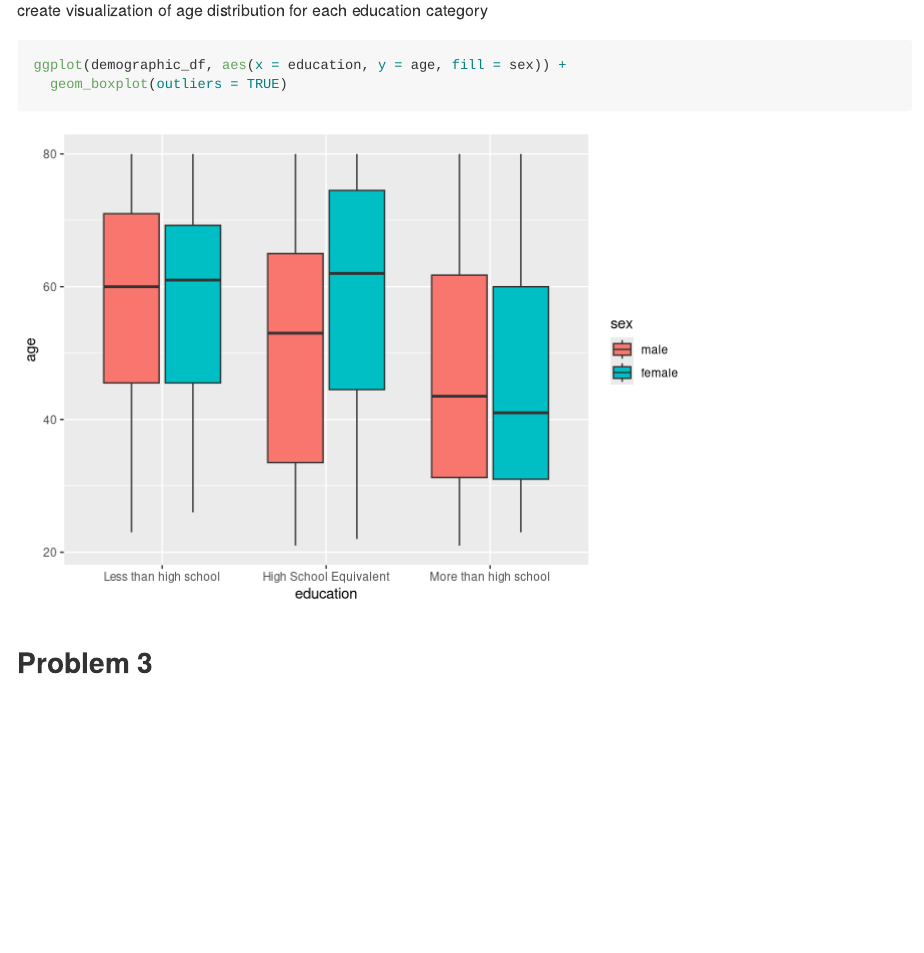
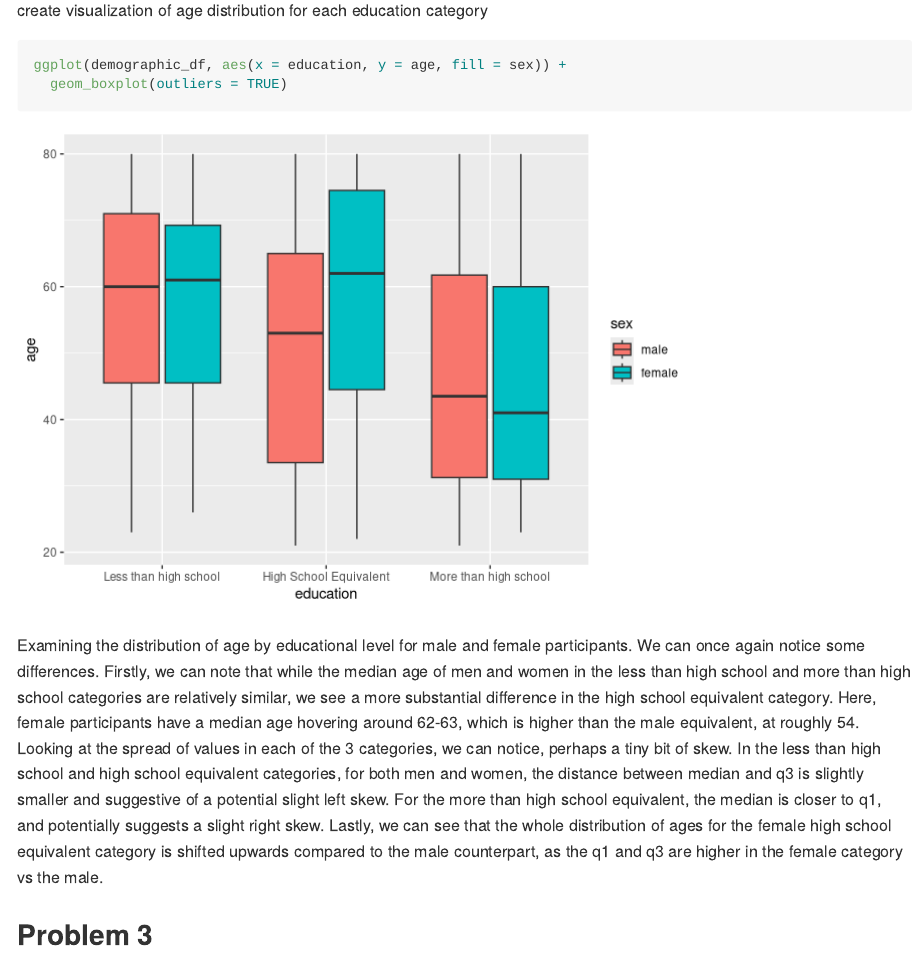
Before and after one commit to jlin634/p8105_hw3_jl7035, an R Markdown document (p8105_hw3_jl7035.Rmd): the page in a window 1100 px wide, from 2950 px down. Rendered offline with R 4.5, knitr and Pandoc, with nearby package versions; some code elsewhere in the file could not run offline; column names are cleaned by a stand-in for the janitor package.

Commit message:
Plot distributions of educational categories in regard to age and gender and described it

````diff
--- a/p8105_hw3_jl7035.Rmd
+++ b/p8105_hw3_jl7035.Rmd
@@ -105,7 +105,21 @@ ggplot(demographic_df, aes(x = education, y = age, fill = sex)) +
   geom_boxplot(outliers = TRUE)
 
 ```
-
+Examining the distribution of age by educational level for male and female
+participants. We can once again notice some differences. Firstly, we can note
+that while the median age of men and women in the less than high school and more
+than high school categories are relatively similar, we see a more substantial
+difference in the high school equivalent category. Here, female participants
+have a median age hovering around 62-63, which is higher than the male
+equivalent, at roughly 54. Looking at the spread of values in each of the 3
+categories, we can notice, perhaps a tiny bit of skew. In the less than
+high school and high school equivalent categories, for both men and women,
+the distance between median and q3 is slightly smaller and suggestive of a
+potential slight left skew. For the more than high school equivalent, the median
+is closer to q1, and potentially suggests a slight right skew. Lastly, we can
+see that the whole distribution of ages for the female high school equivalent
+category is shifted upwards compared to the male counterpart, as the q1 and q3
+are higher in the female category vs the male.
 
 
 ## Problem 3
````
